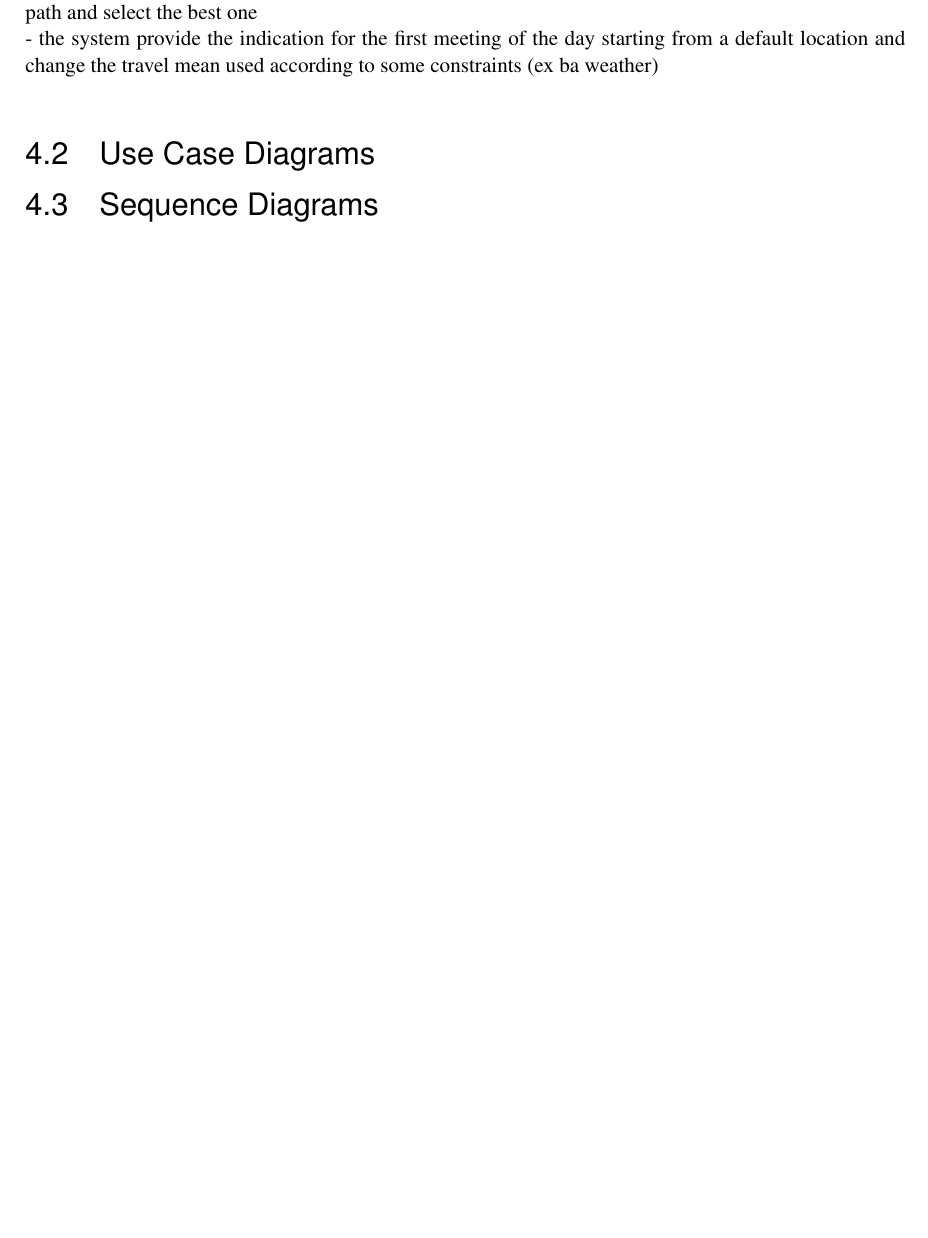
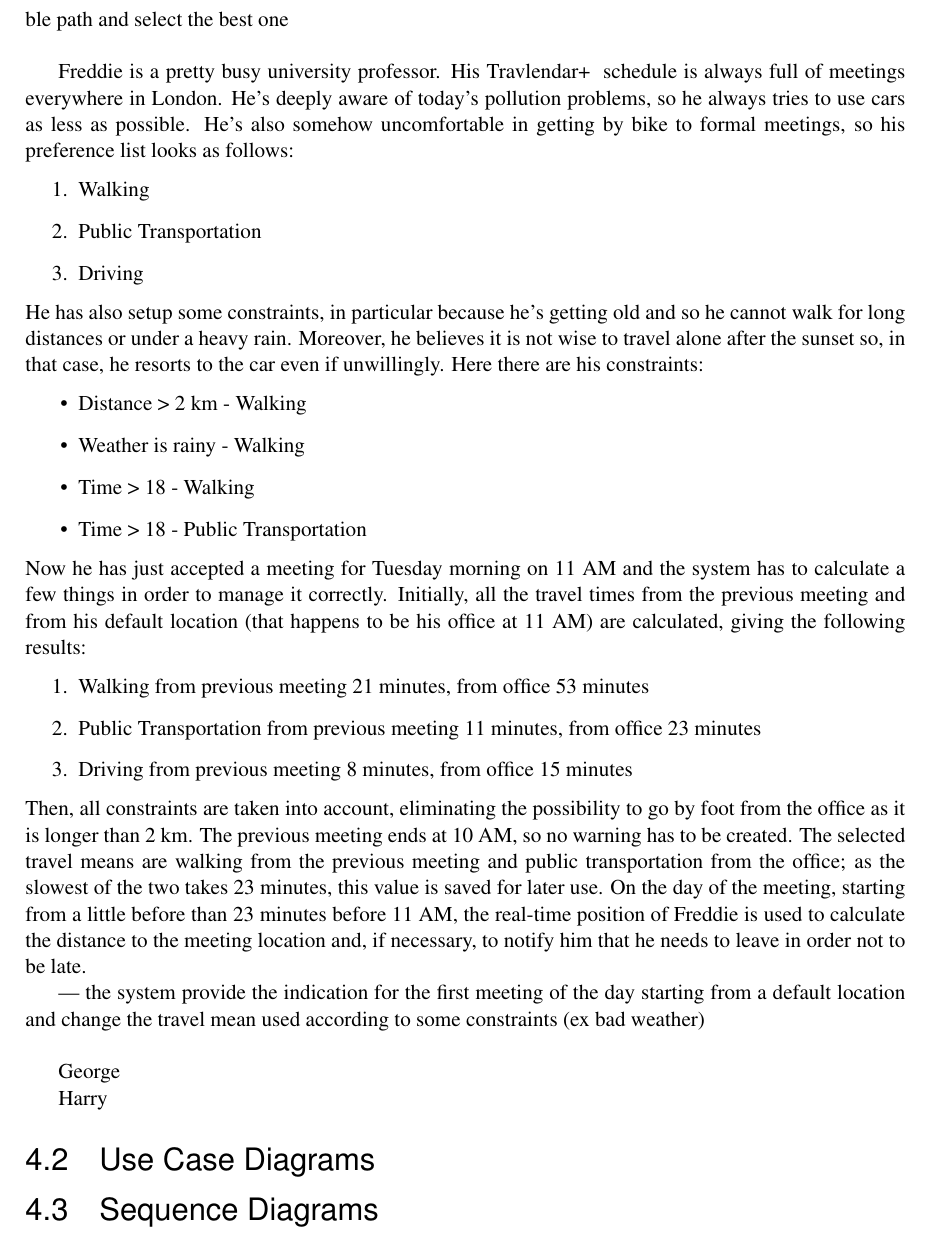
Before and after one commit to TommasoBianchi/BettiBianchi_SWENG2, a LaTeX document (RASD/Latex/main.tex, which reads RASD/Latex/Files/UML/scenarios.tex): part of page 17 of 19 before the commit and part of page 18 of 20 after it, cut so that both start at the same text, the shorter picture padded with empty space. Compiled offline with pdfLaTeX; a LaTeX package or settings file that is missing is left out.

Commit message:
Written down some complete scenarios

```diff
--- a/RASD/Latex/Files/UML/scenarios.tex
+++ b/RASD/Latex/Files/UML/scenarios.tex
@@ -10,4 +23,31 @@
 - user has been invited to a meeting but a warning is generated because this meeting would block all the possible time slots for a break, choose something\\
 - the system informs the user that he has to take a break, have a break (maybe lunch) with other users and after that user add some of the others to his contacts (from the lunch you know someone and add him to your contacts)(maybe similar to the second)\\
-- the system calculate when it should start to give real time indication to the user, process all possible path and select the best one\\
-- the system provide the indication for the first meeting of the day starting from a default location and change the travel mean used according to some constraints (ex ba weather)\\
+
+--- the system calculate when it should start to give real time indication to the user, process all possible path and select the best one\\
+
+Freddie is a pretty busy university professor. His \projectname~ schedule is always full of meetings everywhere in London. He's deeply aware of today's pollution problems, so he always tries to use cars as less as possible. He's also somehow uncomfortable in getting by bike to formal meetings, so his preference list looks as follows:
+\begin{enumerate}
+\item Walking
+\item Public Transportation
+\item Driving
+\end{enumerate}
+He has also setup some constraints, in particular because he's getting old and so he cannot walk for long distances or under a heavy rain. Moreover, he believes it is not wise to travel alone after the sunset so, in that case, he resorts to the car even if unwillingly. Here there are his constraints:
+\begin{itemize}
+\item Distance > 2 km - Walking
+\item Weather is rainy - Walking
+\item Time > 18 - Walking
+\item Time > 18 - Public Transportation
+\end{itemize}
+Now he has just accepted a meeting for Tuesday morning on 11 AM and the system has to calculate a few things in order to manage it correctly. Initially, all the travel times from the previous meeting and from his default location (that happens to be his office at 11 AM) are calculated, giving the following results:
+\begin{enumerate}
+\item Walking		from previous meeting 21 minutes, from office 53 minutes
+\item Public Transportation		from previous meeting 11 minutes, from office 23 minutes
+\item Driving		from previous meeting 8 minutes, from office 15 minutes
+\end{enumerate}
+Then, all constraints are taken into account, eliminating the possibility to go by foot from the office as it is longer than 2 km. The previous meeting ends at 10 AM, so no warning has to be created. The selected travel means are walking from the previous meeting and public transportation from the office; as the slowest of the two takes 23 minutes, this value is saved for later use. On the day of the meeting, starting from a little before than 23 minutes before 11 AM, the real-time position of Freddie is used to calculate the distance to the meeting location and, if necessary, to notify him that he needs to leave in order not to be late.
+
+--- the system provide the indication for the first meeting of the day starting from a default location and change the travel mean used according to some constraints (ex bad weather)\\
+
+George
+
+Harry
```
Also changed, not shown: RASD/Latex/Files/UML/scenarios.tex (23 more changed lines).
